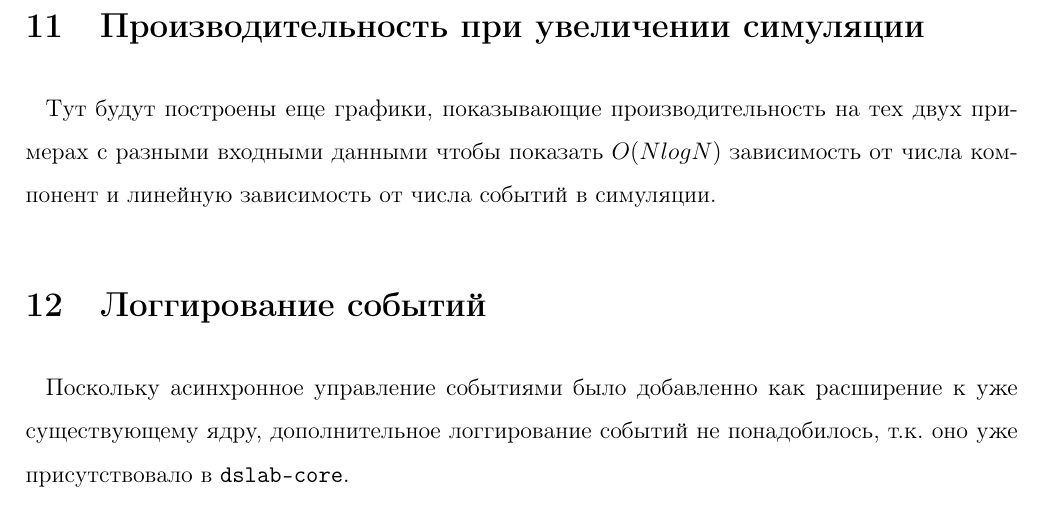
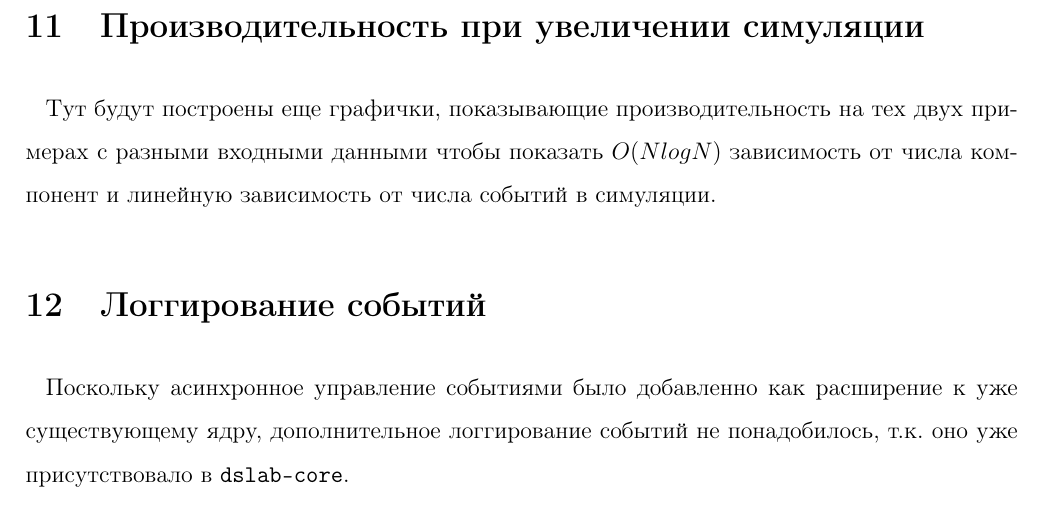
Before and after one commit to nogokama/ThirdYearCoursework, a LaTeX document (Content/main.tex, which reads Content/Parts/plan.tex): part of page 22 of 24, cut so that both start at the same text. Compiled offline with pdfLaTeX.

Commit message:
simple change

```diff
--- a/Content/Parts/plan.tex
+++ b/Content/Parts/plan.tex
@@ -407,7 +407,7 @@ async fn action(&self) {
 
 \section{Производительность при увеличении симуляции}
 
-Тут будут построены еще графики, показывающие производительность на тех двух примерах с разными входными данными чтобы показать $O(NlogN)$ зависимость от числа компонент и линейную зависимость от числа событий в симуляции.
+Тут будут построены еще графички, показывающие производительность на тех двух примерах с разными входными данными чтобы показать $O(NlogN)$ зависимость от числа компонент и линейную зависимость от числа событий в симуляции.
 
 \section{Логгирование событий}
 
```
